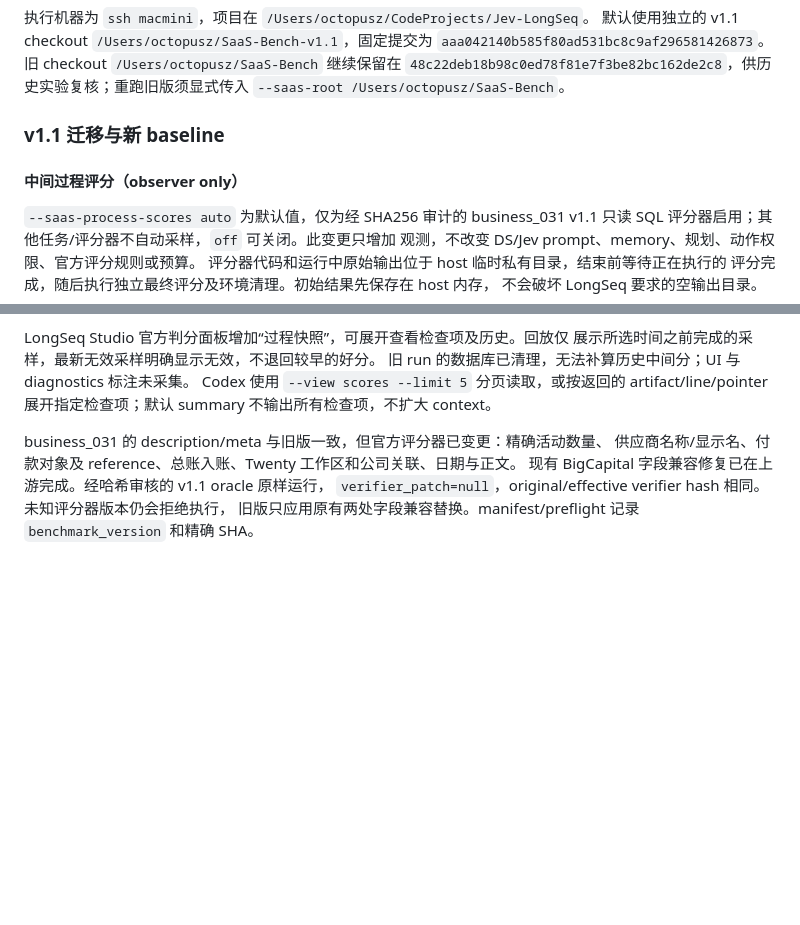
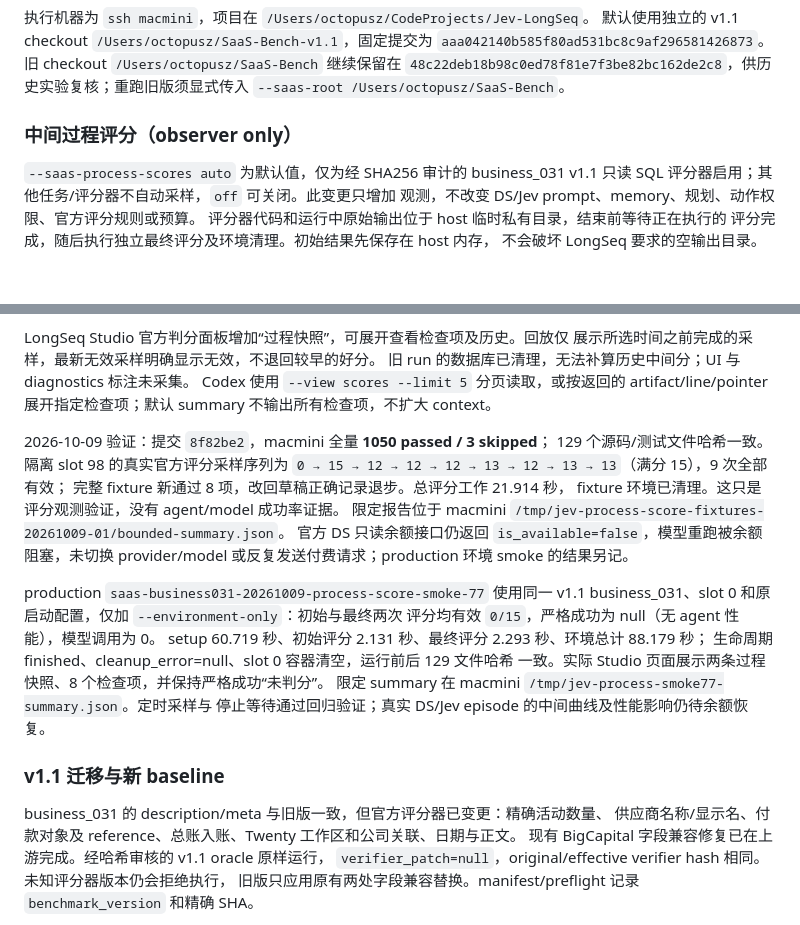
Before and after one commit to SleepinWei/Jev-LongSeq, a Markdown page: docs/SAAS-BENCH.zh-CN.md, 2 parts joined by grey strips. GitHub-like rendering; blank space fills up the shorter version.

Commit message:
Document intermediate scoring fixture validation and blocked model rerun

```diff
--- a/docs/SAAS-BENCH.zh-CN.md
+++ b/docs/SAAS-BENCH.zh-CN.md
@@ -7,9 +7,7 @@
 `48c22deb18b98c0ed78f81e7f3be82bc162de2c8`，供历史实验复核；重跑旧版须显式传入
 `--saas-root /Users/octopusz/SaaS-Bench`。
 
-### v1.1 迁移与新 baseline
-
-#### 中间过程评分（observer only）
+### 中间过程评分（observer only）
 
 `--saas-process-scores auto` 为默认值，仅为经 SHA256 审计的 business_031 v1.1
 只读 SQL 评分器启用；其他任务/评分器不自动采样，`off` 可关闭。此变更只增加
@@ -36,6 +34,26 @@ LongSeq Studio 官方判分面板增加“过程快照”，可展开查看检
 旧 run 的数据库已清理，无法补算历史中间分；UI 与 diagnostics 标注未采集。
 Codex 使用 `--view scores --limit 5` 分页读取，或按返回的 artifact/line/pointer
 展开指定检查项；默认 summary 不输出所有检查项，不扩大 context。
+
+2026-10-09 验证：提交 `8f82be2`，macmini 全量 **1050 passed / 3 skipped**；
+129 个源码/测试文件哈希一致。隔离 slot 98 的真实官方评分采样序列为
+`0 → 15 → 12 → 12 → 12 → 13 → 12 → 13 → 13`（满分 15），9 次全部有效；
+完整 fixture 新通过 8 项，改回草稿正确记录退步。总评分工作 21.914 秒，
+fixture 环境已清理。这只是评分观测验证，没有 agent/model 成功率证据。
+限定报告位于 macmini `/tmp/jev-process-score-fixtures-20261009-01/bounded-summary.json`。
+官方 DS 只读余额接口仍返回 `is_available=false`，模型重跑被余额阻塞，未切换
+provider/model 或反复发送付费请求；production 环境 smoke 的结果另记。
+
+production `saas-business031-20261009-process-score-smoke-77` 使用同一 v1.1
+business_031、slot 0 和原启动配置，仅加 `--environment-only`：初始与最终两次
+评分均有效 `0/15`，严格成功为 null（无 agent 性能），模型调用为 0。
+setup 60.719 秒、初始评分 2.131 秒、最终评分 2.293 秒、环境总计 88.179 秒；
+生命周期 finished、cleanup_error=null、slot 0 容器清空，运行前后 129 文件哈希
+一致。实际 Studio 页面展示两条过程快照、8 个检查项，并保持严格成功“未判分”。
+限定 summary 在 macmini `/tmp/jev-process-smoke77-summary.json`。定时采样与
+停止等待通过回归验证；真实 DS/Jev episode 的中间曲线及性能影响仍待余额恢复。
+
+### v1.1 迁移与新 baseline
 
 business_031 的 description/meta 与旧版一致，但官方评分器已变更：精确活动数量、
 供应商名称/显示名、付款对象及 reference、总账入账、Twenty 工作区和公司关联、日期与正文。
```
